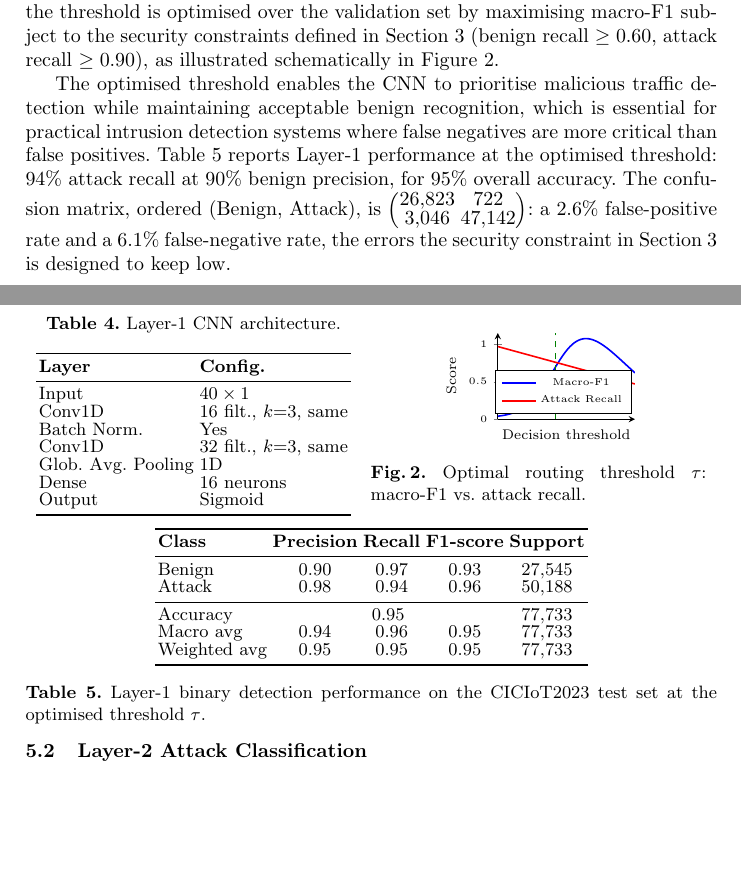
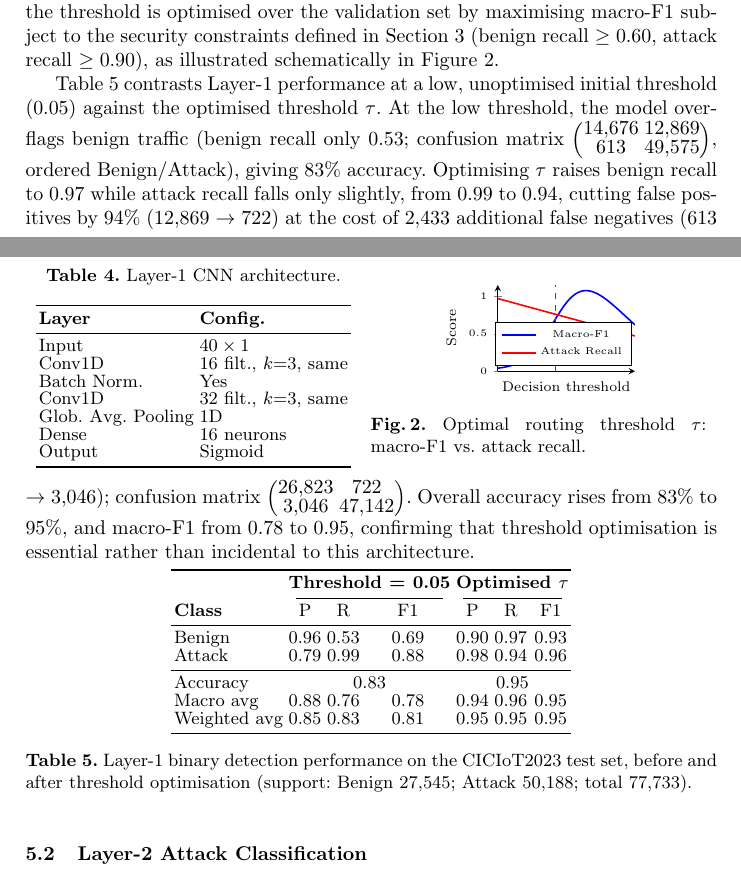
Before and after one commit to khushijindal06/ethical_governance, a LaTeX paper (paper/main.tex): two parts of pages 8 and 9 of 13, joined at a grey line, cut so that both start at the same text, the shorter picture padded with empty space. Compiled offline with pdfLaTeX.

Commit message:
Restore Layer-1 before/after threshold comparison with real numbers
The user supplied the initial (threshold=0.05) Layer-1 test results,
which were previously missing. Table 5 now shows both the unoptimised
initial threshold and the optimised threshold side by side, backed
entirely by real classification_report/confusion_matrix output:

- Threshold 0.05: 83% accuracy, benign recall only 0.53 (over-flagging),
  12,869 false positives.
- Optimised tau: 95% accuracy, benign recall 0.97, only 722 false
  positives (a 94% reduction) at the cost of 2,433 more false negatives.

Added a concrete before/after narrative to Section 5.1 quantifying why
threshold optimisation matters for this architecture, replacing the
single-column table from the previous commit.

Co-Authored-By: Claude Sonnet 5 <noreply@anthropic.com>
Claude-Session: https://claude.ai/code/session_019SoHMLEVQgZpq3pwx5F73B

```diff
--- a/paper/main.tex
+++ b/paper/main.tex
@@ -280,23 +280,25 @@ Output                  & Sigmoid \\
 \end{floatrow}
 \end{figure}
 
-The optimised threshold enables the CNN to prioritise malicious traffic detection while maintaining acceptable benign recognition, which is essential for practical intrusion detection systems where false negatives are more critical than false positives. Table~\ref{tab:layer1-results} reports Layer-1 performance at the optimised threshold: 94\% attack recall at 90\% benign precision, for 95\% overall accuracy. The confusion matrix, ordered (Benign, Attack), is $\begin{pmatrix} 26{,}823 & 722 \\ 3{,}046 & 47{,}142 \end{pmatrix}$: a 2.6\% false-positive rate and a 6.1\% false-negative rate, the errors the security constraint in Section~\ref{sec:methodology} is designed to keep low.
+Table~\ref{tab:layer1-results} contrasts Layer-1 performance at a low, unoptimised initial threshold (0.05) against the optimised threshold $\tau$. At the low threshold, the model over-flags benign traffic (benign recall only 0.53; confusion matrix $\begin{pmatrix} 14{,}676 & 12{,}869 \\ 613 & 49{,}575 \end{pmatrix}$, ordered Benign/Attack), giving 83\% accuracy. Optimising $\tau$ raises benign recall to 0.97 while attack recall falls only slightly, from 0.99 to 0.94, cutting false positives by 94\% (12{,}869 $\to$ 722) at the cost of 2{,}433 additional false negatives (613 $\to$ 3{,}046); confusion matrix $\begin{pmatrix} 26{,}823 & 722 \\ 3{,}046 & 47{,}142 \end{pmatrix}$. Overall accuracy rises from 83\% to 95\%, and macro-F1 from 0.78 to 0.95, confirming that threshold optimisation is essential rather than incidental to this architecture.
 
 \begin{table}[!htb]
 \centering
-\caption{Layer-1 binary detection performance on the CICIoT2023 test set at the optimised threshold $\tau$.}
+\caption{Layer-1 binary detection performance on the CICIoT2023 test set, before and after threshold optimisation (support: Benign 27{,}545; Attack 50{,}188; total 77{,}733).}
 \label{tab:layer1-results}
 \small
-\begin{tabular}{lcccc}
+\begin{tabular}{lcccccc}
 \toprule
-\textbf{Class} & \textbf{Precision} & \textbf{Recall} & \textbf{F1-score} & \textbf{Support} \\
+& \multicolumn{3}{c}{\textbf{Threshold = 0.05}} & \multicolumn{3}{c}{\textbf{Optimised $\tau$}} \\
+\cmidrule(lr){2-4}\cmidrule(lr){5-7}
+\textbf{Class} & P & R & F1 & P & R & F1 \\
 \midrule
-Benign          & 0.90 & 0.97 & 0.93 & 27{,}545 \\
-Attack          & 0.98 & 0.94 & 0.96 & 50{,}188 \\
+Benign          & 0.96 & 0.53 & 0.69 & 0.90 & 0.97 & 0.93 \\
+Attack          & 0.79 & 0.99 & 0.88 & 0.98 & 0.94 & 0.96 \\
 \midrule
-Accuracy        & \multicolumn{3}{c}{0.95} & 77{,}733 \\
-Macro avg       & 0.94 & 0.96 & 0.95 & 77{,}733 \\
-Weighted avg    & 0.95 & 0.95 & 0.95 & 77{,}733 \\
+Accuracy        & \multicolumn{3}{c}{0.83} & \multicolumn{3}{c}{0.95} \\
+Macro avg       & 0.88 & 0.76 & 0.78 & 0.94 & 0.96 & 0.95 \\
+Weighted avg    & 0.85 & 0.83 & 0.81 & 0.95 & 0.95 & 0.95 \\
 \bottomrule
 \end{tabular}
 \end{table}
```
Also changed, not shown: paper/main.pdf, 1 other file.
